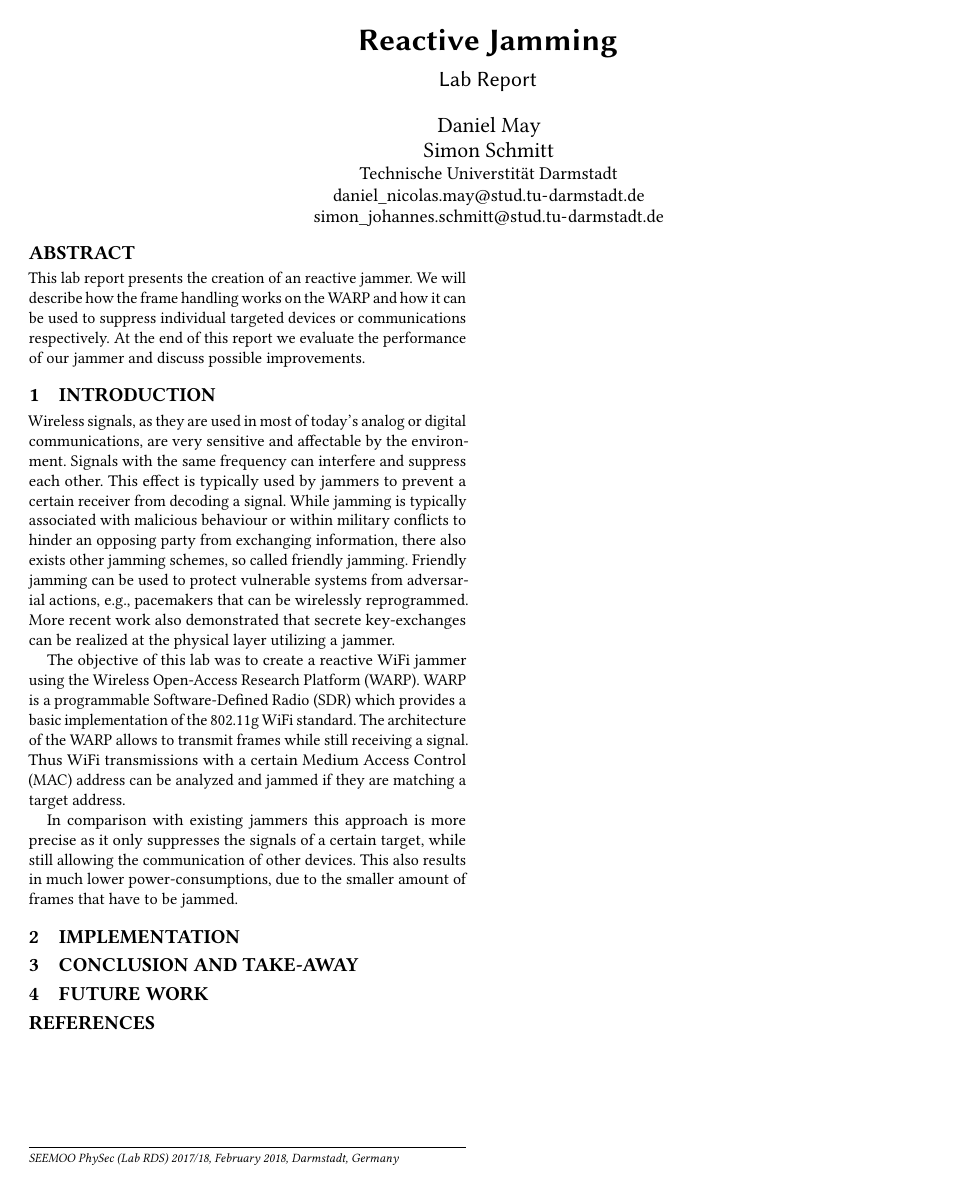
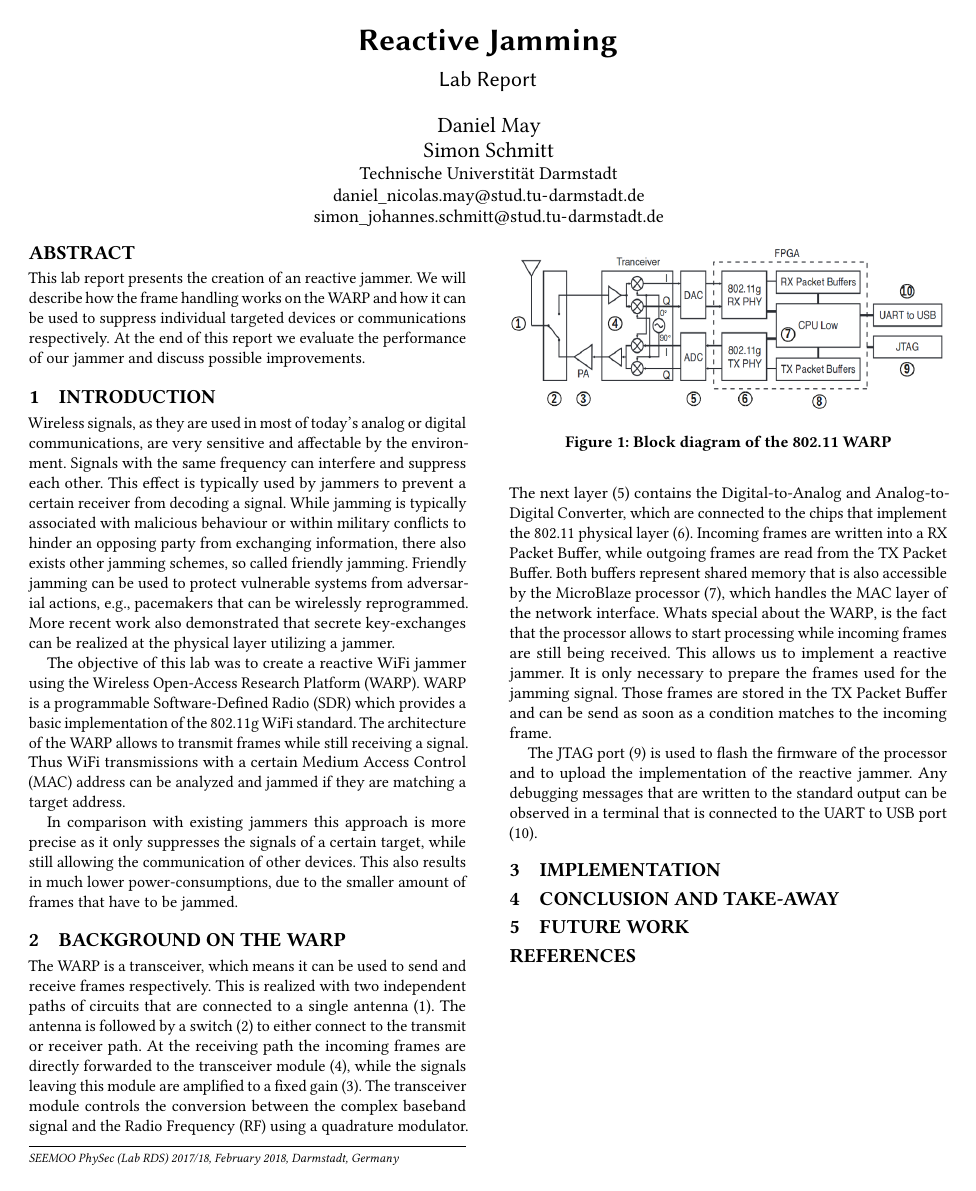
Before and after one commit to Symen/physec_labs, a LaTeX paper (jammer_lab/labreport.tex): the whole page. Compiled offline with pdfLaTeX.

Commit message:
warp background added

```diff
--- a/jammer_lab/labreport.tex
+++ b/jammer_lab/labreport.tex
@@ -121,7 +121,33 @@ much lower power-consumptions, due to the smaller amount of frames that have to
 %\end{itemize}
 
 
-%\section{Background and Related Work}
+\section{Background on the WARP}
+The WARP is a transceiver, which means it can be used to send and receive frames respectively. This
+is realized with two independent paths of circuits that are connected to a single antenna (1).
+The antenna is followed by a switch (2) to either connect to the transmit or receiver
+path. At the receiving path the incoming frames are directly forwarded to the transceiver module
+(4), while the signals leaving this module are amplified to a fixed gain (3). The transceiver module
+controls the conversion between the complex baseband signal and the Radio Frequency (RF) using a
+quadrature modulator. The next layer (5) contains the Digital-to-Analog and Analog-to-Digital
+Converter, which are connected to the chips that implement the 802.11 physical layer (6). Incoming
+frames are written into a RX Packet Buffer, while outgoing frames are read from the TX Packet
+Buffer. Both buffers represent shared memory that is also accessible by the MicroBlaze processor (7),
+which handles the MAC layer of the network interface. Whats special about the WARP, is the fact that
+the processor allows to start processing while incoming frames are still being received. This
+allows us to implement a reactive jammer. It is only necessary to prepare the frames used for the
+jamming signal. Those frames are stored in the TX Packet Buffer and can be send as soon as a
+condition matches to the incoming frame.
+
+The JTAG port (9) is used to flash the firmware of the processor and to upload the implementation of
+the reactive jammer. Any debugging messages that are written to the standard output can be observed
+in a terminal that is connected to the UART to USB port (10).
+
+\begin{figure}[tb!]
+	\hfill
+	\includegraphics[width=1\linewidth]{block_diagram_warp.png}
+	\caption{Block diagram of the 802.11 WARP}
+	\label{fig:block_diagram_warp}
+\end{figure}
 
 \section{Implementation}
 
```
Also changed, not shown: jammer_lab/block_diagram_warp.png (added), jammer_lab/labreport.pdf, 6 other files.
